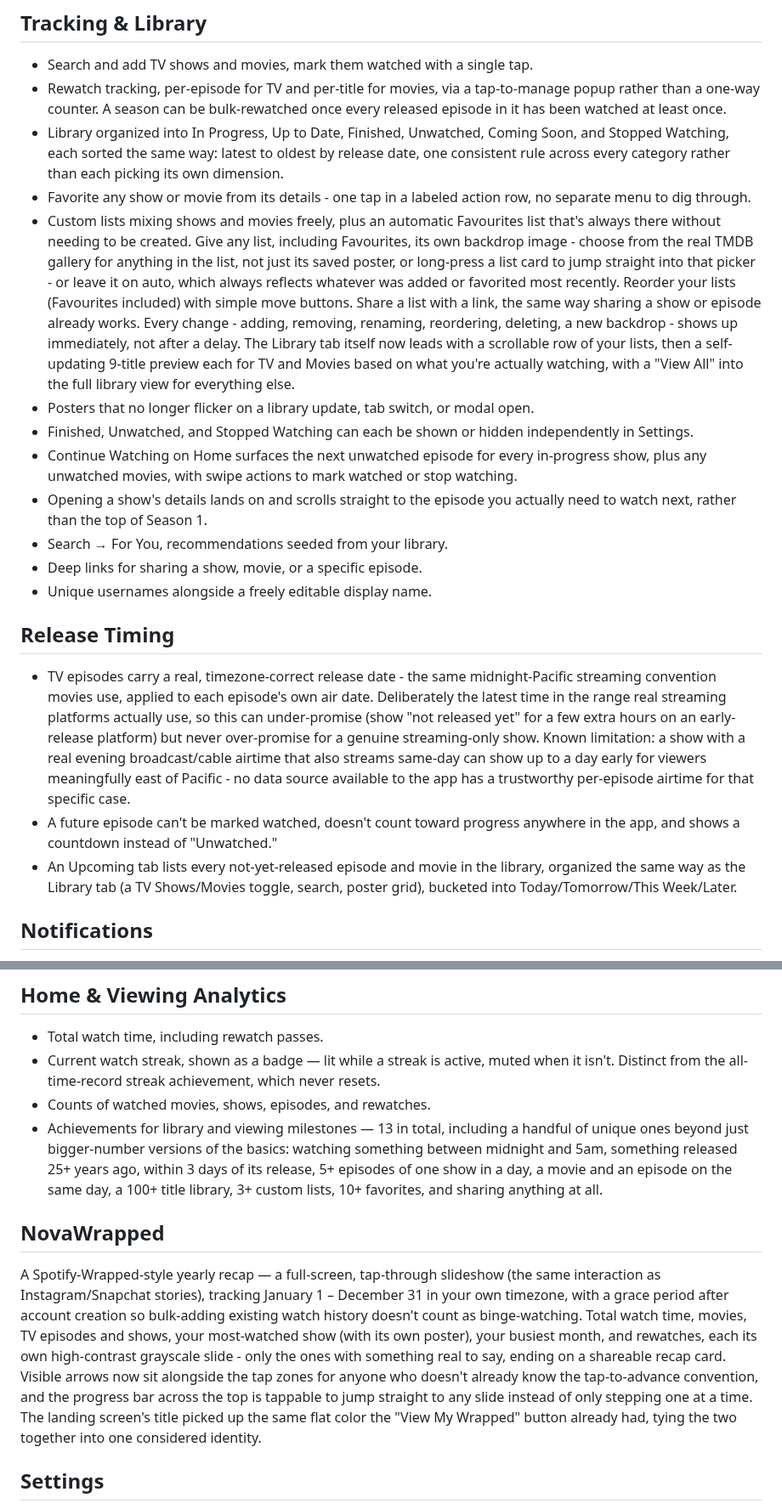
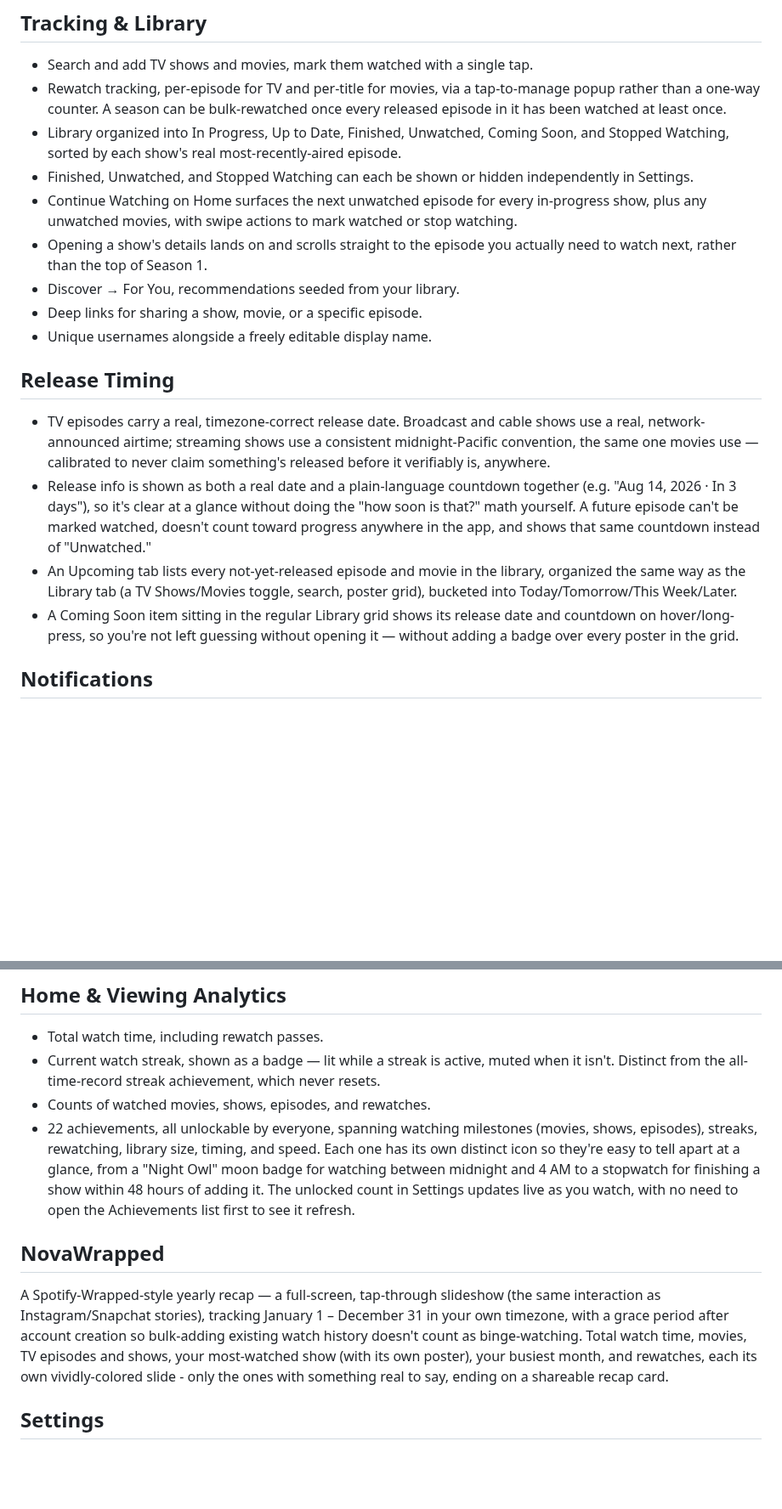
Before and after one commit to HanuKeyser/NovaWatch, a Markdown page: patch-notes.MD, 2 parts joined by grey strips. Shown at 85% size. Drawn GitHub-style; blank space fills up the shorter version.

```diff
--- a/patch-notes.MD
+++ b/patch-notes.MD
@@ -6,22 +6,20 @@ What's included, top to bottom.
 
 - Search and add TV shows and movies, mark them watched with a single tap.
 - Rewatch tracking, per-episode for TV and per-title for movies, via a tap-to-manage popup rather than a one-way counter. A season can be bulk-rewatched once every released episode in it has been watched at least once.
-- Library organized into In Progress, Up to Date, Finished, Unwatched, Coming Soon, and Stopped Watching, each sorted the same way: latest to oldest by release date, one consistent rule across every category rather than each picking its own dimension.
-- Favorite any show or movie from its details - one tap in a labeled action row, no separate menu to dig through.
-- Custom lists mixing shows and movies freely, plus an automatic Favourites list that's always there without needing to be created. Give any list, including Favourites, its own backdrop image - choose from the real TMDB gallery for anything in the list, not just its saved poster, or long-press a list card to jump straight into that picker - or leave it on auto, which always reflects whatever was added or favorited most recently. Reorder your lists (Favourites included) with simple move buttons. Share a list with a link, the same way sharing a show or episode already works. Every change - adding, removing, renaming, reordering, deleting, a new backdrop - shows up immediately, not after a delay. The Library tab itself now leads with a scrollable row of your lists, then a self-updating 9-title preview each for TV and Movies based on what you're actually watching, with a "View All" into the full library view for everything else.
-- Posters that no longer flicker on a library update, tab switch, or modal open.
+- Library organized into In Progress, Up to Date, Finished, Unwatched, Coming Soon, and Stopped Watching, sorted by each show's real most-recently-aired episode.
 - Finished, Unwatched, and Stopped Watching can each be shown or hidden independently in Settings.
 - Continue Watching on Home surfaces the next unwatched episode for every in-progress show, plus any unwatched movies, with swipe actions to mark watched or stop watching.
 - Opening a show's details lands on and scrolls straight to the episode you actually need to watch next, rather than the top of Season 1.
-- Search → For You, recommendations seeded from your library.
+- Discover → For You, recommendations seeded from your library.
 - Deep links for sharing a show, movie, or a specific episode.
 - Unique usernames alongside a freely editable display name.
 
 ## Release Timing
 
-- TV episodes carry a real, timezone-correct release date - the same midnight-Pacific streaming convention movies use, applied to each episode's own air date. Deliberately the latest time in the range real streaming platforms actually use, so this can under-promise (show "not released yet" for a few extra hours on an early-release platform) but never over-promise for a genuine streaming-only show. Known limitation: a show with a real evening broadcast/cable airtime that also streams same-day can show up to a day early for viewers meaningfully east of Pacific - no data source available to the app has a trustworthy per-episode airtime for that specific case.
-- A future episode can't be marked watched, doesn't count toward progress anywhere in the app, and shows a countdown instead of "Unwatched."
+- TV episodes carry a real, timezone-correct release date. Broadcast and cable shows use a real, network-announced airtime; streaming shows use a consistent midnight-Pacific convention, the same one movies use — calibrated to never claim something's released before it verifiably is, anywhere.
+- Release info is shown as both a real date and a plain-language countdown together (e.g. "Aug 14, 2026 · In 3 days"), so it's clear at a glance without doing the "how soon is that?" math yourself. A future episode can't be marked watched, doesn't count toward progress anywhere in the app, and shows that same countdown instead of "Unwatched."
 - An Upcoming tab lists every not-yet-released episode and movie in the library, organized the same way as the Library tab (a TV Shows/Movies toggle, search, poster grid), bucketed into Today/Tomorrow/This Week/Later.
+- A Coming Soon item sitting in the regular Library grid shows its release date and countdown on hover/long-press, so you're not left guessing without opening it — without adding a badge over every poster in the grid.
 
 ## Notifications
 
@@ -36,11 +34,11 @@ What's included, top to bottom.
 - Total watch time, including rewatch passes.
 - Current watch streak, shown as a badge — lit while a streak is active, muted when it isn't. Distinct from the all-time-record streak achievement, which never resets.
 - Counts of watched movies, shows, episodes, and rewatches.
-- Achievements for library and viewing milestones — 13 in total, including a handful of unique ones beyond just bigger-number versions of the basics: watching something between midnight and 5am, something released 25+ years ago, within 3 days of its release, 5+ episodes of one show in a day, a movie and an episode on the same day, a 100+ title library, 3+ custom lists, 10+ favorites, and sharing anything at all.
+- 22 achievements, all unlockable by everyone, spanning watching milestones (movies, shows, episodes), streaks, rewatching, library size, timing, and speed. Each one has its own distinct icon so they're easy to tell apart at a glance, from a "Night Owl" moon badge for watching between midnight and 4 AM to a stopwatch for finishing a show within 48 hours of adding it. The unlocked count in Settings updates live as you watch, with no need to open the Achievements list first to see it refresh.
 
 ## NovaWrapped
 
-A Spotify-Wrapped-style yearly recap — a full-screen, tap-through slideshow (the same interaction as Instagram/Snapchat stories), tracking January 1 – December 31 in your own timezone, with a grace period after account creation so bulk-adding existing watch history doesn't count as binge-watching. Total watch time, movies, TV episodes and shows, your most-watched show (with its own poster), your busiest month, and rewatches, each its own high-contrast grayscale slide - only the ones with something real to say, ending on a shareable recap card. Visible arrows now sit alongside the tap zones for anyone who doesn't already know the tap-to-advance convention, and the progress bar across the top is tappable to jump straight to any slide instead of only stepping one at a time. The landing screen's title picked up the same flat color the "View My Wrapped" button already had, tying the two together into one considered identity.
+A Spotify-Wrapped-style yearly recap — a full-screen, tap-through slideshow (the same interaction as Instagram/Snapchat stories), tracking January 1 – December 31 in your own timezone, with a grace period after account creation so bulk-adding existing watch history doesn't count as binge-watching. Total watch time, movies, TV episodes and shows, your most-watched show (with its own poster), your busiest month, and rewatches, each its own vividly-colored slide - only the ones with something real to say, ending on a shareable recap card.
 
 ## Settings
 
```
Also changed, not shown: other parts of patch-notes.MD (+5 -10 lines).
